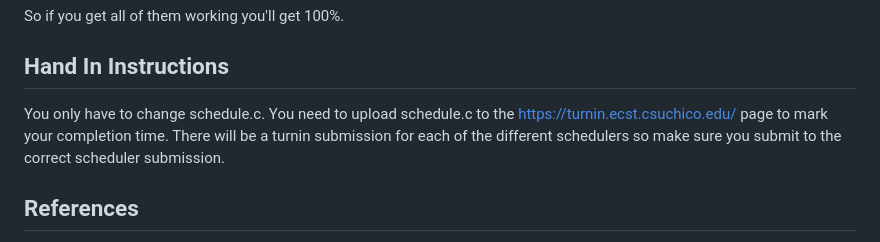
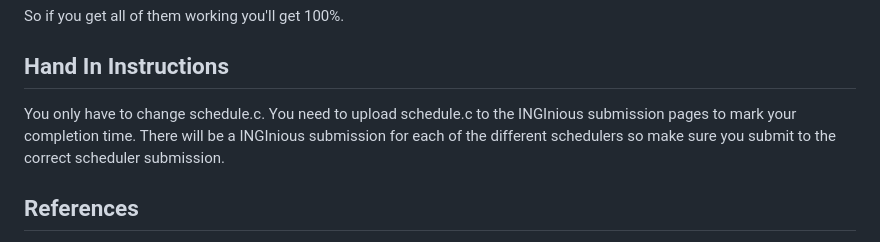
Before and after one commit to CSUChico-CSCI340/CSCI340-Scheduler, a Markdown page: README.md, the part around the change. Rendered like a GitHub page.

```diff
--- a/README.md
+++ b/README.md
@@ -140,7 +140,7 @@ Your solution will be tested agains the reference output. You will get full cred
 So if you get all of them working you'll get 100%.
 
 ## Hand In Instructions
-You only have to change schedule.c. You need to upload schedule.c to the https://turnin.ecst.csuchico.edu/ page to mark your completion time. There will be a turnin submission for each of the different schedulers so make sure you submit to the correct scheduler submission.
+You only have to change schedule.c. You need to upload schedule.c to the INGInious submission pages to mark your completion time. There will be a INGInious submission for each of the different schedulers so make sure you submit to the correct scheduler submission.
 
 ## References
 1. Wikipedia. “Scheduling (computing)”. Wikipedia, The Free Encyclopedia. 2012. http://en.wikipedia.org/wiki/Process_scheduler. Online; accessed 16-February-2014.
```
